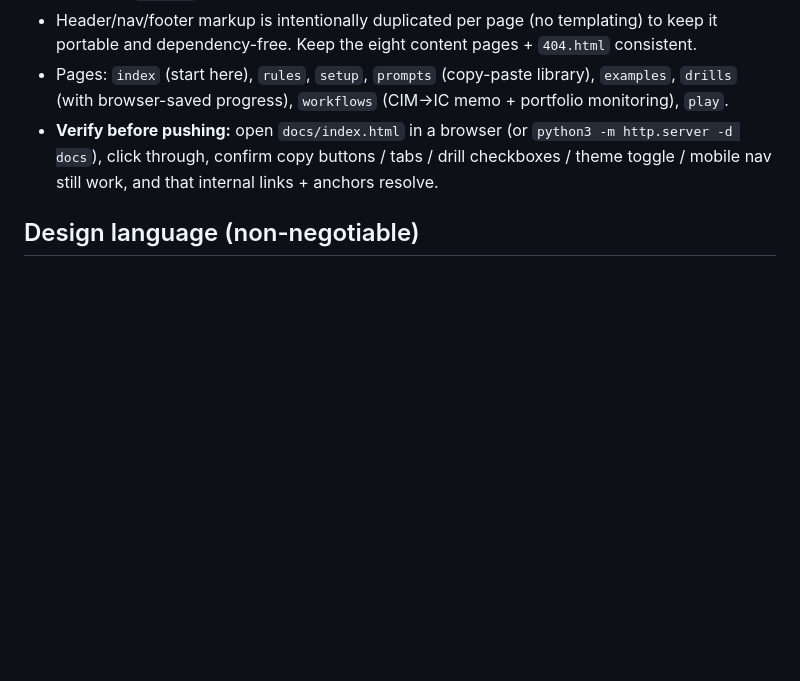
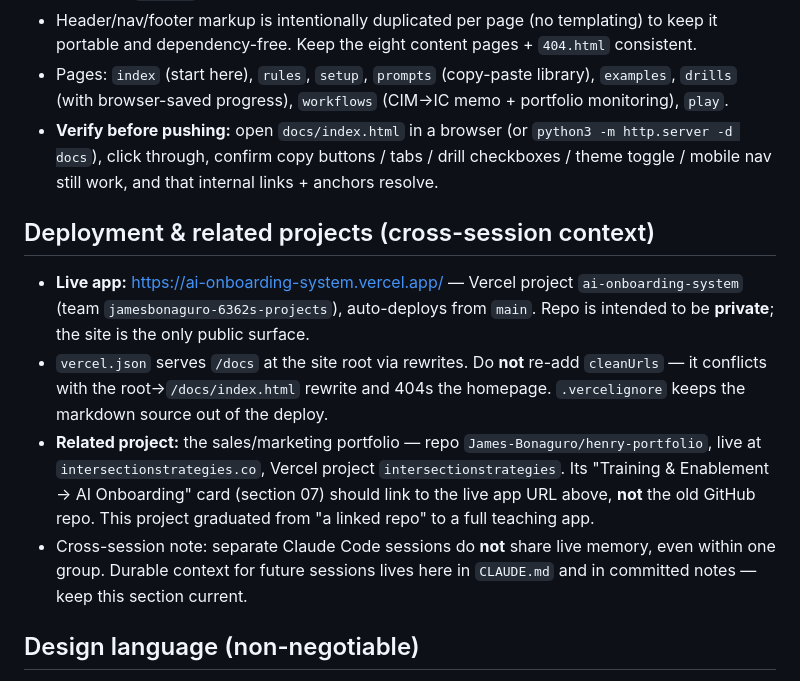
Before and after one commit to James-Bonaguro/ai-onboarding, a Markdown page: CLAUDE.md, the part around the change. Rendered like a GitHub page; blank space fills up the shorter version.

Commit message:
Record live URL, Vercel config, and portfolio linkage in CLAUDE.md for cross-session context

```diff
--- a/CLAUDE.md
+++ b/CLAUDE.md
@@ -13,6 +13,12 @@ As of the v2 rebuild, the **delivered product is a self-contained static site**
 - Header/nav/footer markup is intentionally duplicated per page (no templating) to keep it portable and dependency-free. Keep the eight content pages + `404.html` consistent.
 - Pages: `index` (start here), `rules`, `setup`, `prompts` (copy-paste library), `examples`, `drills` (with browser-saved progress), `workflows` (CIM→IC memo + portfolio monitoring), `play`.
 - **Verify before pushing:** open `docs/index.html` in a browser (or `python3 -m http.server -d docs`), click through, confirm copy buttons / tabs / drill checkboxes / theme toggle / mobile nav still work, and that internal links + anchors resolve.
+
+## Deployment & related projects (cross-session context)
+- **Live app:** https://ai-onboarding-system.vercel.app/ — Vercel project `ai-onboarding-system` (team `jamesbonaguro-6362s-projects`), auto-deploys from `main`. Repo is intended to be **private**; the site is the only public surface.
+- `vercel.json` serves `/docs` at the site root via rewrites. Do **not** re-add `cleanUrls` — it conflicts with the root→`/docs/index.html` rewrite and 404s the homepage. `.vercelignore` keeps the markdown source out of the deploy.
+- **Related project:** the sales/marketing portfolio — repo `James-Bonaguro/henry-portfolio`, live at `intersectionstrategies.co`, Vercel project `intersectionstrategies`. Its "Training & Enablement → AI Onboarding" card (section 07) should link to the live app URL above, **not** the old GitHub repo. This project graduated from "a linked repo" to a full teaching app.
+- Cross-session note: separate Claude Code sessions do **not** share live memory, even within one group. Durable context for future sessions lives here in `CLAUDE.md` and in committed notes — keep this section current.
 
 ## Design language (non-negotiable)
 Editorial finance, premium and trustworthy. Serif display, sans body, hairline rules, generous whitespace, restrained navy + brass accents, light/dark. **No AI-gradient clichés, no purple-to-cyan, no cheesy hero glows.** Clean and fast over flashy.
```
